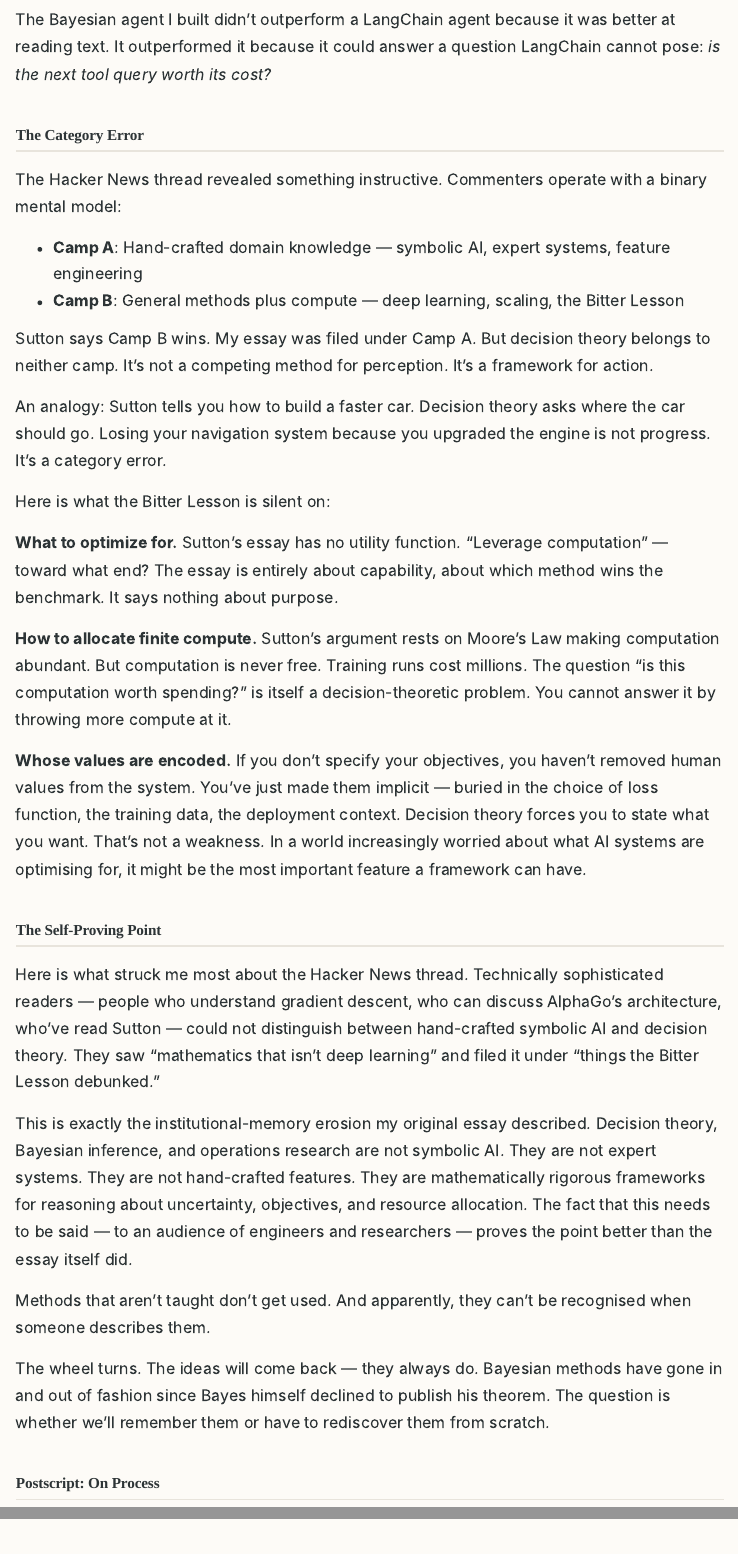
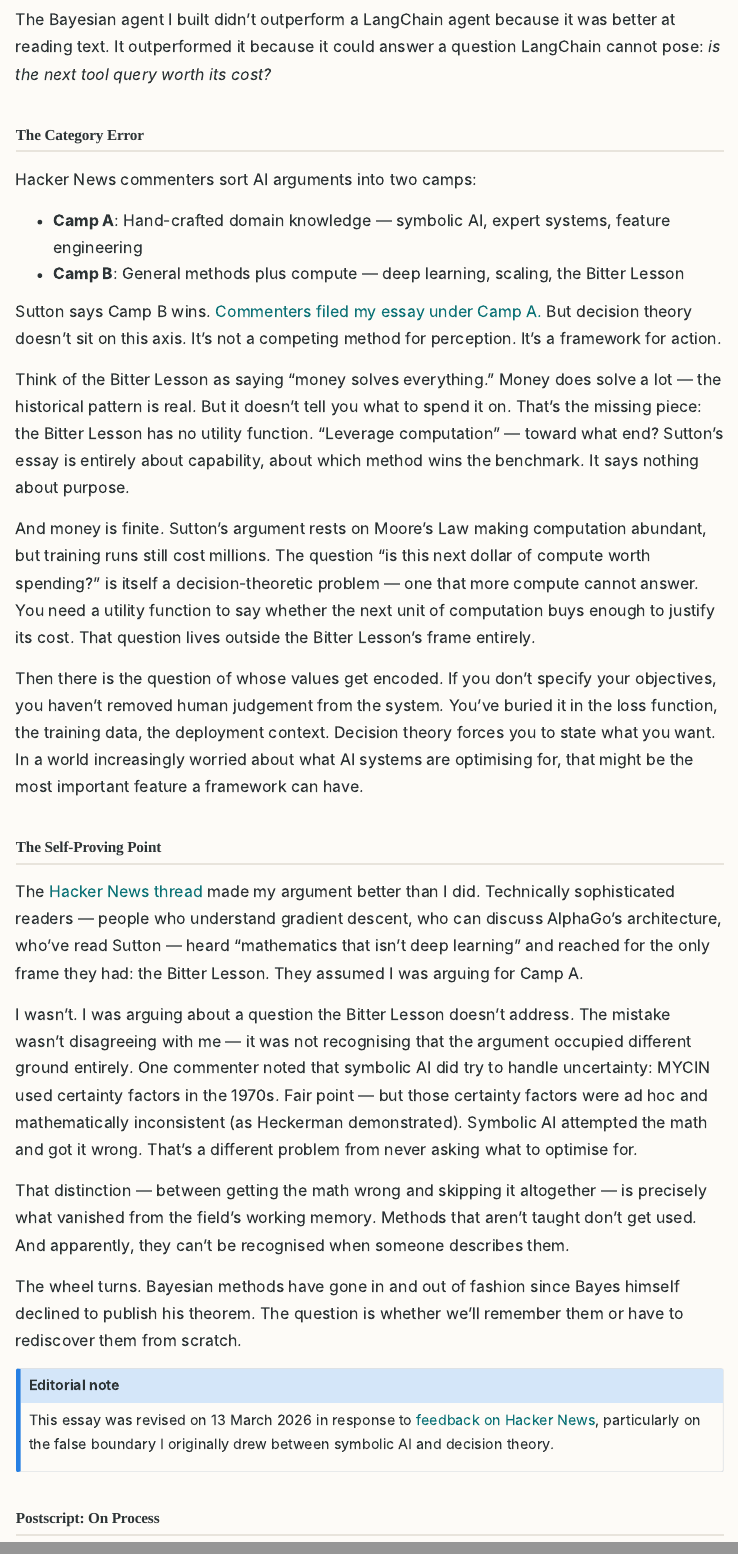
Before and after one commit to gfrmin/gfrminsite, a Quarto document (posts/bitter-lesson-missing-half/index.qmd): the page in a window 1100 px wide, from 1140 px down, and a second part further down, joined at a grey line. Rendered offline with R 4.5, knitr and Pandoc in place of Quarto, with nearby package versions; menus at the side of the page are left out.

Commit message:
Revise Bitter Lesson essay in response to HN feedback
Reframe category error as capability vs purpose (not symbolic vs
decision theory), fix passive voice on Camp A/B filing, replace
listicle structure with flowing prose and money analogy, add MYCIN
certainty-factors nuance, add editorial note.

Co-Authored-By: Claude Opus 4.6 (1M context) <noreply@anthropic.com>

```diff
--- a/posts/bitter-lesson-missing-half/index.qmd
+++ b/posts/bitter-lesson-missing-half/index.qmd
@@ -4,6 +4,7 @@ subtitle: "On being told I disagreed with an essay I hadn't read"
 description: "I wrote about decision theory fading from AI. Hacker News said I was annoyed at Rich Sutton's Bitter Lesson. I wasn't. But the misreading proves the point."
 author: "Guy Freeman"
 date: 2026-03-12
+date-modified: 2026-03-13
 categories: [essays, bayesian, machine-learning, ai]
 execute:
   eval: false
@@ -31,32 +32,33 @@ The Bayesian agent I built didn't outperform a LangChain agent because it was be
 
 ## The Category Error
 
-The Hacker News thread revealed something instructive. Commenters operate with a binary mental model:
+Hacker News commenters sort AI arguments into two camps:
 
 - **Camp A**: Hand-crafted domain knowledge --- symbolic AI, expert systems, feature engineering
 - **Camp B**: General methods plus compute --- deep learning, scaling, the Bitter Lesson
 
-Sutton says Camp B wins. My essay was filed under Camp A. But decision theory belongs to neither camp. It's not a competing method for perception. It's a framework for action.
+Sutton says Camp B wins. [Commenters filed my essay under Camp A.](https://news.ycombinator.com/item?id=47355077) But decision theory doesn't sit on this axis. It's not a competing method for perception. It's a framework for action.
 
-An analogy: Sutton tells you how to build a faster car. Decision theory asks where the car should go. Losing your navigation system because you upgraded the engine is not progress. It's a category error.
+Think of the Bitter Lesson as saying "money solves everything." Money does solve a lot --- the historical pattern is real. But it doesn't tell you what to spend it on. That's the missing piece: the Bitter Lesson has no utility function. "Leverage computation" --- toward what end? Sutton's essay is entirely about capability, about which method wins the benchmark. It says nothing about purpose.
 
-Here is what the Bitter Lesson is silent on:
+And money is finite. Sutton's argument rests on Moore's Law making computation abundant, but training runs still cost millions. The question "is this next dollar of compute worth spending?" is itself a decision-theoretic problem --- one that more compute cannot answer. You need a utility function to say whether the next unit of computation buys enough to justify its cost. That question lives outside the Bitter Lesson's frame entirely.
 
-**What to optimize for.** Sutton's essay has no utility function. "Leverage computation" --- toward what end? The essay is entirely about capability, about which method wins the benchmark. It says nothing about purpose.
-
-**How to allocate finite compute.** Sutton's argument rests on Moore's Law making computation abundant. But computation is never free. Training runs cost millions. The question "is this computation worth spending?" is itself a decision-theoretic problem. You cannot answer it by throwing more compute at it.
-
-**Whose values are encoded.** If you don't specify your objectives, you haven't removed human values from the system. You've just made them implicit --- buried in the choice of loss function, the training data, the deployment context. Decision theory forces you to state what you want. That's not a weakness. In a world increasingly worried about what AI systems are optimising for, it might be the most important feature a framework can have.
+Then there is the question of whose values get encoded. If you don't specify your objectives, you haven't removed human judgement from the system. You've buried it in the loss function, the training data, the deployment context. Decision theory forces you to state what you want. In a world increasingly worried about what AI systems are optimising for, that might be the most important feature a framework can have.
 
 ## The Self-Proving Point
 
-Here is what struck me most about the Hacker News thread. Technically sophisticated readers --- people who understand gradient descent, who can discuss AlphaGo's architecture, who've read Sutton --- could not distinguish between hand-crafted symbolic AI and decision theory. They saw "mathematics that isn't deep learning" and filed it under "things the Bitter Lesson debunked."
+The [Hacker News thread](https://news.ycombinator.com/item?id=47355077) made my argument better than I did. Technically sophisticated readers --- people who understand gradient descent, who can discuss AlphaGo's architecture, who've read Sutton --- heard "mathematics that isn't deep learning" and reached for the only frame they had: the Bitter Lesson. They assumed I was arguing for Camp A.
 
-This is exactly the institutional-memory erosion my original essay described. Decision theory, Bayesian inference, and operations research are not symbolic AI. They are not expert systems. They are not hand-crafted features. They are mathematically rigorous frameworks for reasoning about uncertainty, objectives, and resource allocation. The fact that this needs to be said --- to an audience of engineers and researchers --- proves the point better than the essay itself did.
+I wasn't. I was arguing about a question the Bitter Lesson doesn't address. The mistake wasn't disagreeing with me --- it was not recognising that the argument occupied different ground entirely. One commenter noted that symbolic AI did try to handle uncertainty: MYCIN used certainty factors in the 1970s. Fair point --- but those certainty factors were ad hoc and mathematically inconsistent (as Heckerman demonstrated). Symbolic AI attempted the math and got it wrong. That's a different problem from never asking what to optimise for.
 
-Methods that aren't taught don't get used. And apparently, they can't be recognised when someone describes them.
+That distinction --- between getting the math wrong and skipping it altogether --- is precisely what vanished from the field's working memory. Methods that aren't taught don't get used. And apparently, they can't be recognised when someone describes them.
 
-The wheel turns. The ideas will come back --- they always do. Bayesian methods have gone in and out of fashion since Bayes himself declined to publish his theorem. The question is whether we'll remember them or have to rediscover them from scratch.
+The wheel turns. Bayesian methods have gone in and out of fashion since Bayes himself declined to publish his theorem. The question is whether we'll remember them or have to rediscover them from scratch.
+
+::: {.callout-note collapse="false"}
+## Editorial note
+This essay was revised on 13 March 2026 in response to [feedback on Hacker News](https://news.ycombinator.com/item?id=47355077), particularly on the false boundary I originally drew between symbolic AI and decision theory.
+:::
 
 ## Postscript: On Process
 
```
